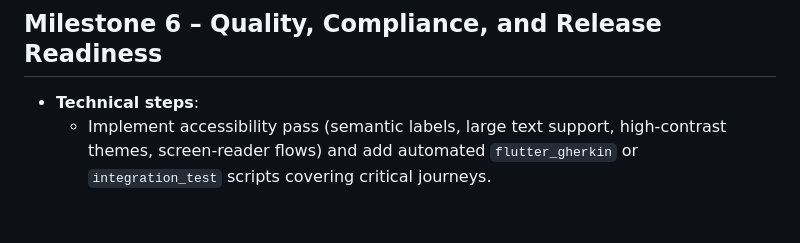
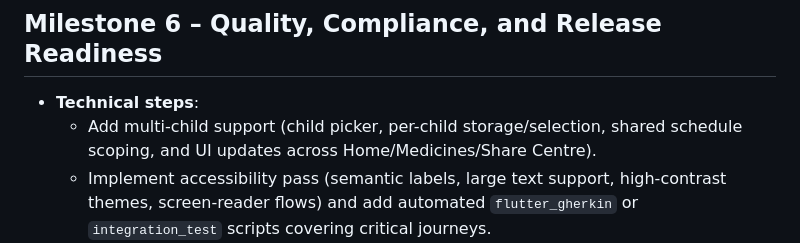
Before and after one commit to rcpch/medicines-for-children-flutter, a Markdown page: roadmap.md, the part around the change. Rendered like a GitHub page; blank space fills up the shorter version.

Commit message:
Add multi-child support to roadmap

```diff
--- a/roadmap.md
+++ b/roadmap.md
@@ -63,6 +63,7 @@
 
 ## Milestone 6 – Quality, Compliance, and Release Readiness
 - **Technical steps**:
+	- Add multi-child support (child picker, per-child storage/selection, shared schedule scoping, and UI updates across Home/Medicines/Share Centre).
 	- Implement accessibility pass (semantic labels, large text support, high-contrast themes, screen-reader flows) and add automated `flutter_gherkin` or `integration_test` scripts covering critical journeys.
 	- Add privacy/legal surfaces (consent modals, privacy policy links, data deletion request entry point) and telemetry opt-in settings.
 	- Harden offline behaviour (cache last N days of schedules/medicines, queue mutations for retry) and add background sync service.
```
